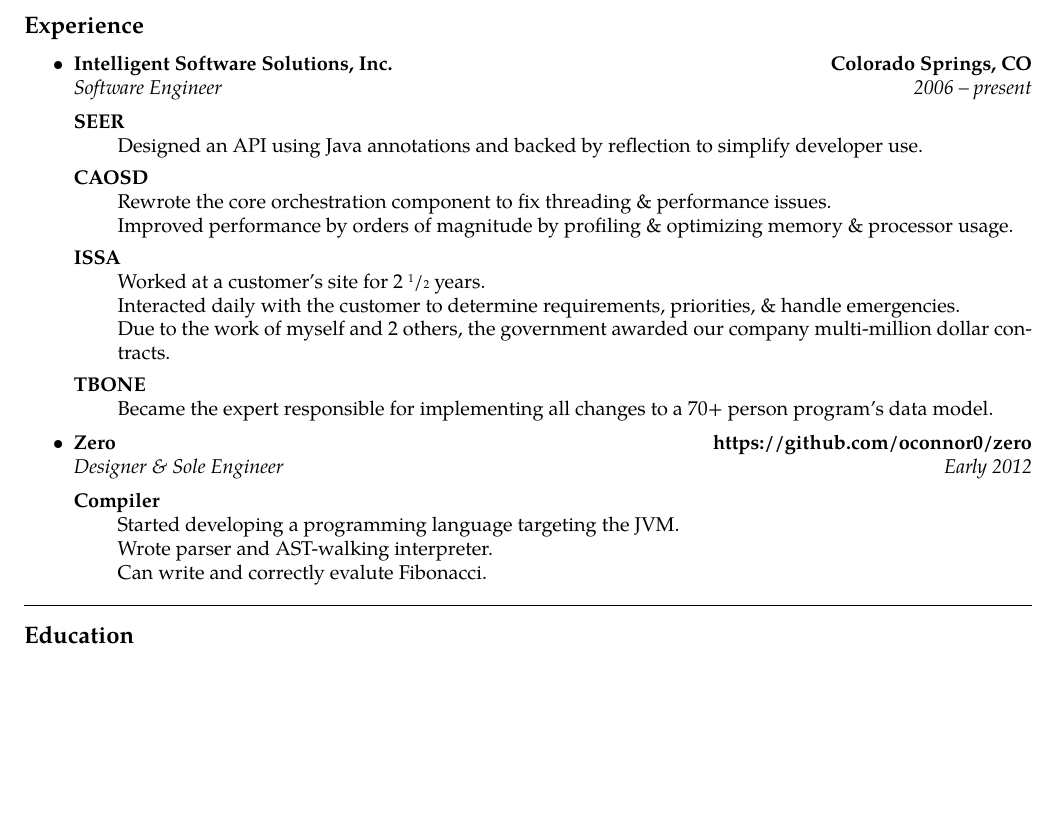
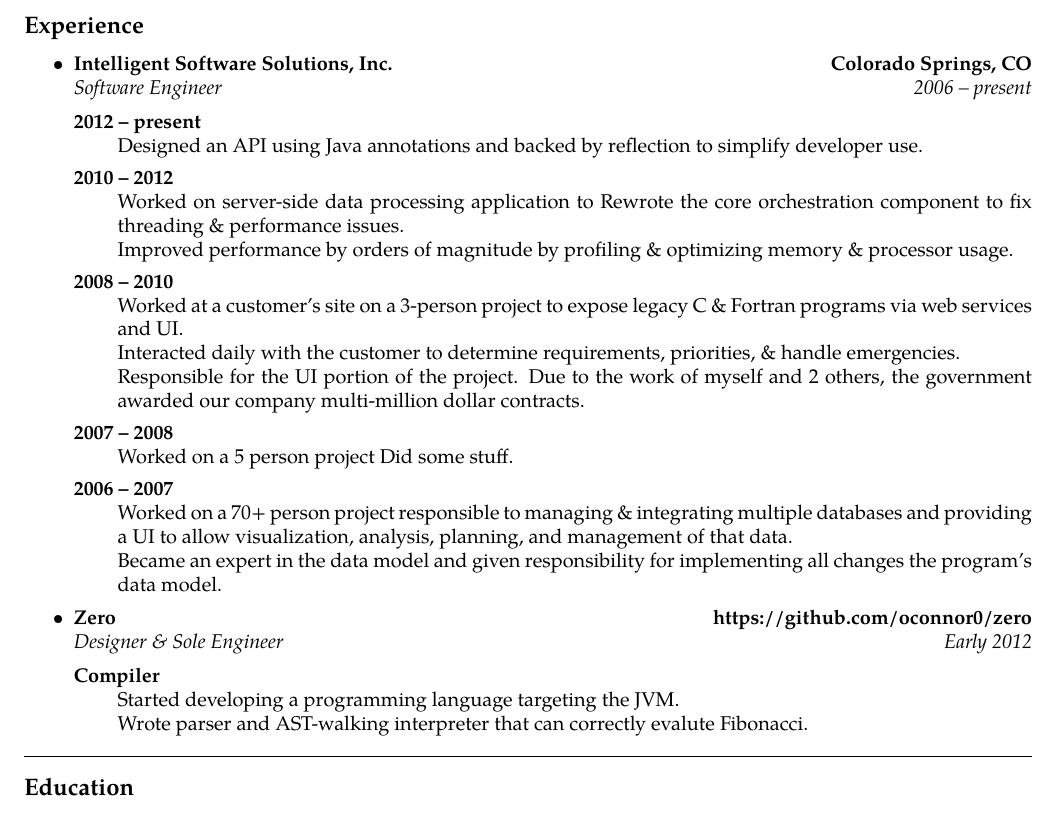
Before and after one commit to oconnor0/resume, a LaTeX CV (resume.tex): part of the page, cut so that both start at the same text, the shorter picture padded with empty space. Compiled offline with pdfLaTeX.

Commit message:
rework experience

```diff
--- a/resume.tex
+++ b/resume.tex
@@ -69,17 +69,23 @@
 		{\emph{Software Engineer}}
 		{\emph{2006 -- present}}
 	\begin{description}
-		\item[SEER] \hfill \\
+		\item[2012 -- present] \hfill \\ %SEER
 				Designed an API using Java annotations and backed by reflection to simplify developer use.
-		\item[CAOSD] \hfill \\
+		\item[2010 -- 2012] \hfill \\ %CAOSD
+				Worked on server-side data processing application to
 				Rewrote the core orchestration component to fix threading \& performance issues. \\
 				Improved performance by orders of magnitude by profiling \& optimizing memory \& processor usage.
-		\item[ISSA] \hfill \\
-				Worked at a customer's site for 2 \sfrac{1}{2} years. \\
+		\item[2008 -- 2010] \hfill \\ %issa
+				Worked at a customer's site on a 3-person project to expose legacy C \& Fortran programs via web services and UI. \\
 				Interacted daily with the customer to determine requirements, priorities, \& handle emergencies. \\
+				Responsible for the UI portion of the project.
 				Due to the work of myself and 2 others, the government awarded our company multi-million dollar contracts.
-		\item[TBONE] \hfill \\
-				Became the expert responsible for implementing all changes to a 70+ person program's data model.
+		\item[2007 -- 2008] \hfill \\ %Eagleclaw
+				Worked on a 5 person project
+				Did some stuff.
+		\item[2006 -- 2007] \hfill \\ %TBONE
+				Worked on a 70+ person project responsible to managing \& integrating multiple databases and providing a UI to allow visualization, analysis, planning, and management of that data. \\
+				Became an expert in the data model and given responsibility for implementing all changes the program's data model.
 	\end{description}
 
 	\item
@@ -93,12 +99,10 @@
 	\begin{description}
 		\item[Compiler] \hfill \\
 			Started developing a programming language targeting the JVM. \\
-			Wrote parser and AST-walking interpreter. \\
-			Can write and correctly evalute Fibonacci.
+			Wrote parser and AST-walking interpreter that can correctly evalute Fibonacci.
 	\end{description}
 
 \end{itemize}
-
 
 \hrule
 \vspace{-0.4em}
```
